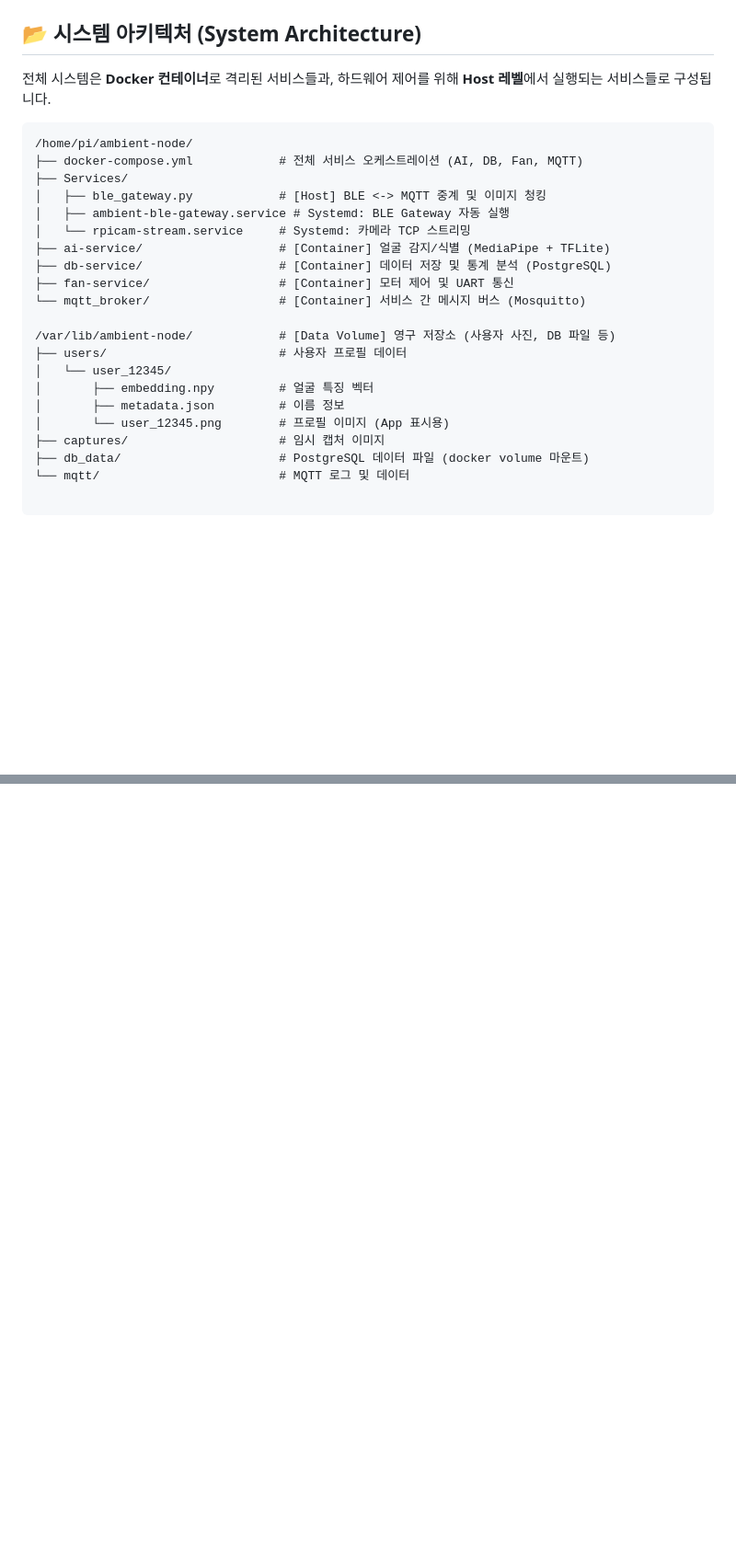
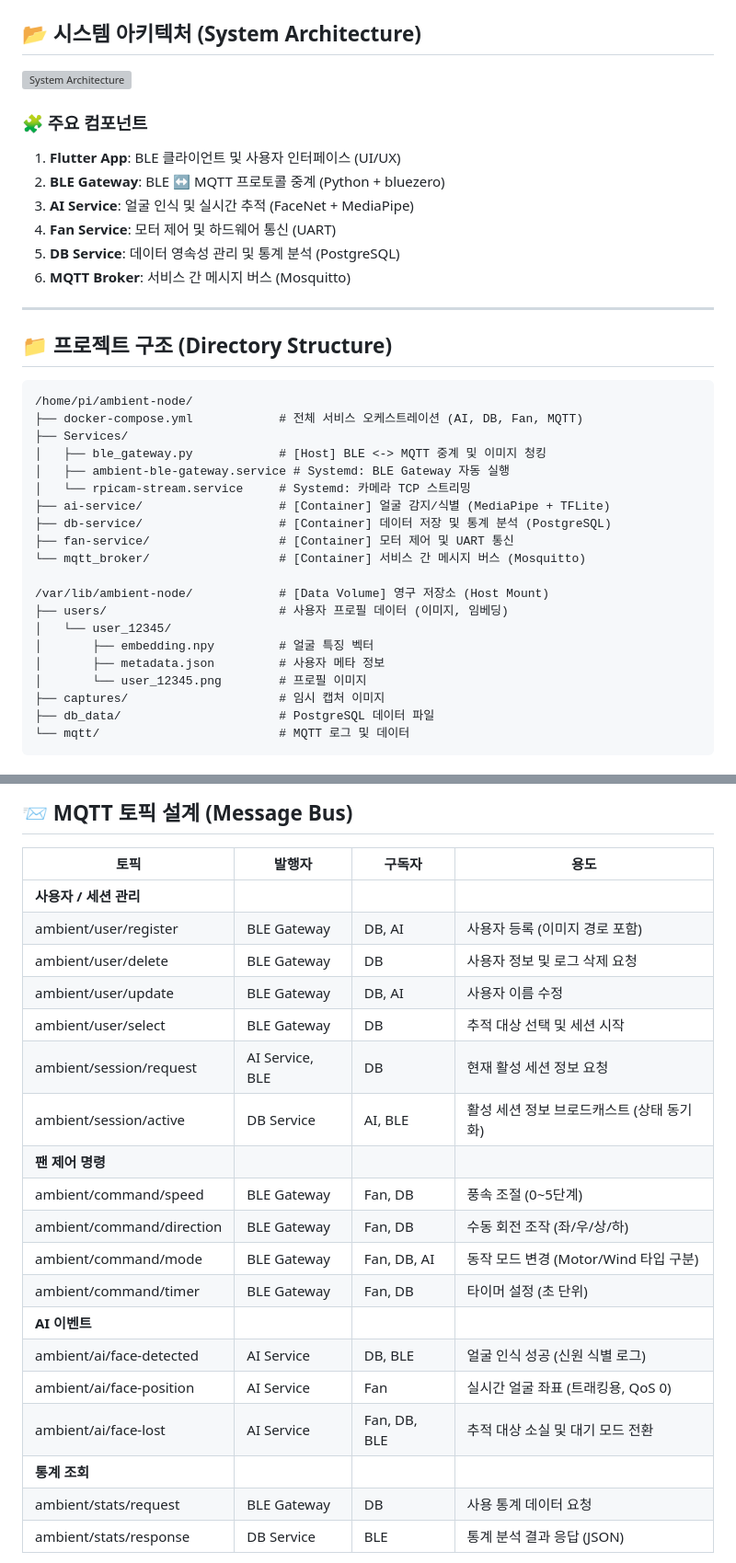
Before and after one commit to Ambient-Node/Ambient-Node-PI, a Markdown page: README.md, 2 parts joined by grey strips. Shown: that part at 92% size. GitHub-like rendering; blank space fills up the shorter version; grey boxes are pictures that could not be loaded.

````diff
--- a/README.md
+++ b/README.md
@@ -13,9 +20,21 @@
 
 ## 📂 시스템 아키텍처 (System Architecture)
 
-전체 시스템은 **Docker 컨테이너**로 격리된 서비스들과, 하드웨어 제어를 위해 **Host 레벨**에서 실행되는 서비스들로 구성됩니다.
+<img width="100%" alt="System Architecture" src="https://github.com/user-attachments/assets/9f7235a8-bba6-4928-8e17-4e2fa2de6287" />
 
-```
+### 🧩 주요 컴포넌트
+1.  **Flutter App**: BLE 클라이언트 및 사용자 인터페이스 (UI/UX)
+2.  **BLE Gateway**: BLE ↔ MQTT 프로토콜 중계 (Python + bluezero)
+3.  **AI Service**: 얼굴 인식 및 실시간 추적 (FaceNet + MediaPipe)
+4.  **Fan Service**: 모터 제어 및 하드웨어 통신 (UART)
+5.  **DB Service**: 데이터 영속성 관리 및 통계 분석 (PostgreSQL)
+6.  **MQTT Broker**: 서비스 간 메시지 버스 (Mosquitto)
+
+<hr>
+
+## 📁 프로젝트 구조 (Directory Structure)
+
+```text
 /home/pi/ambient-node/
 ├── docker-compose.yml            # 전체 서비스 오케스트레이션 (AI, DB, Fan, MQTT)
 ├── Services/
@@ -27,14 +46,13 @@
 ├── fan-service/                  # [Container] 모터 제어 및 UART 통신
 └── mqtt_broker/                  # [Container] 서비스 간 메시지 버스 (Mosquitto)
 
-/var/lib/ambient-node/            # [Data Volume] 영구 저장소 (사용자 사진, DB 파일 등)
-├── users/                        # 사용자 프로필 데이터
+/var/lib/ambient-node/            # [Data Volume] 영구 저장소 (Host Mount)
+├── users/                        # 사용자 프로필 데이터 (이미지, 임베딩)
 │   └── user_12345/
 │       ├── embedding.npy         # 얼굴 특징 벡터
-│       ├── metadata.json         # 이름 정보
-│       └── user_12345.png        # 프로필 이미지 (App 표시용)
+│       ├── metadata.json         # 사용자 메타 정보
+│       └── user_12345.png        # 프로필 이미지
 ├── captures/                     # 임시 캡처 이미지
-├── db_data/                      # PostgreSQL 데이터 파일 (docker volume 마운트)
+├── db_data/                      # PostgreSQL 데이터 파일
 └── mqtt/                         # MQTT 로그 및 데이터
-
 ```
@@ -86,0 +143,24 @@ sudo systemctl enable --now ambient-node.service        # Docker
+## 📨 MQTT 토픽 설계 (Message Bus)
+
+| **토픽** | **발행자** | **구독자** | **용도** |
+| --- | --- | --- | --- |
+| **사용자 / 세션 관리** |  |  |  |
+| ambient/user/register | BLE Gateway | DB, AI | 사용자 등록 (이미지 경로 포함) |
+| ambient/user/delete | BLE Gateway | DB | 사용자 정보 및 로그 삭제 요청 |
+| ambient/user/update | BLE Gateway | DB, AI | 사용자 이름 수정 |
+| ambient/user/select | BLE Gateway | DB | 추적 대상 선택 및 세션 시작 |
+| ambient/session/request | AI Service, BLE | DB | 현재 활성 세션 정보 요청 |
+| ambient/session/active | DB Service | AI, BLE | 활성 세션 정보 브로드캐스트 (상태 동기화) |
+| **팬 제어 명령** |  |  |  |
+| ambient/command/speed | BLE Gateway | Fan, DB | 풍속 조절 (0~5단계) |
+| ambient/command/direction | BLE Gateway | Fan, DB | 수동 회전 조작 (좌/우/상/하) |
+| ambient/command/mode | BLE Gateway | Fan, DB, AI | 동작 모드 변경 (Motor/Wind 타입 구분) |
+| ambient/command/timer | BLE Gateway | Fan, DB | 타이머 설정 (초 단위) |
+| **AI 이벤트** |  |  |  |
+| ambient/ai/face-detected | AI Service | DB, BLE | 얼굴 인식 성공 (신원 식별 로그) |
+| ambient/ai/face-position | AI Service | Fan | 실시간 얼굴 좌표 (트래킹용, QoS 0) |
+| ambient/ai/face-lost | AI Service | Fan, DB, BLE | 추적 대상 소실 및 대기 모드 전환 |
+| **통계 조회** |  |  |  |
+| ambient/stats/request | BLE Gateway | DB | 사용 통계 데이터 요청 |
+| ambient/stats/response | DB Service | BLE | 통계 분석 결과 응답 (JSON) |
+
````
Also changed, not shown: other parts of README.md (+67 -21 lines).
